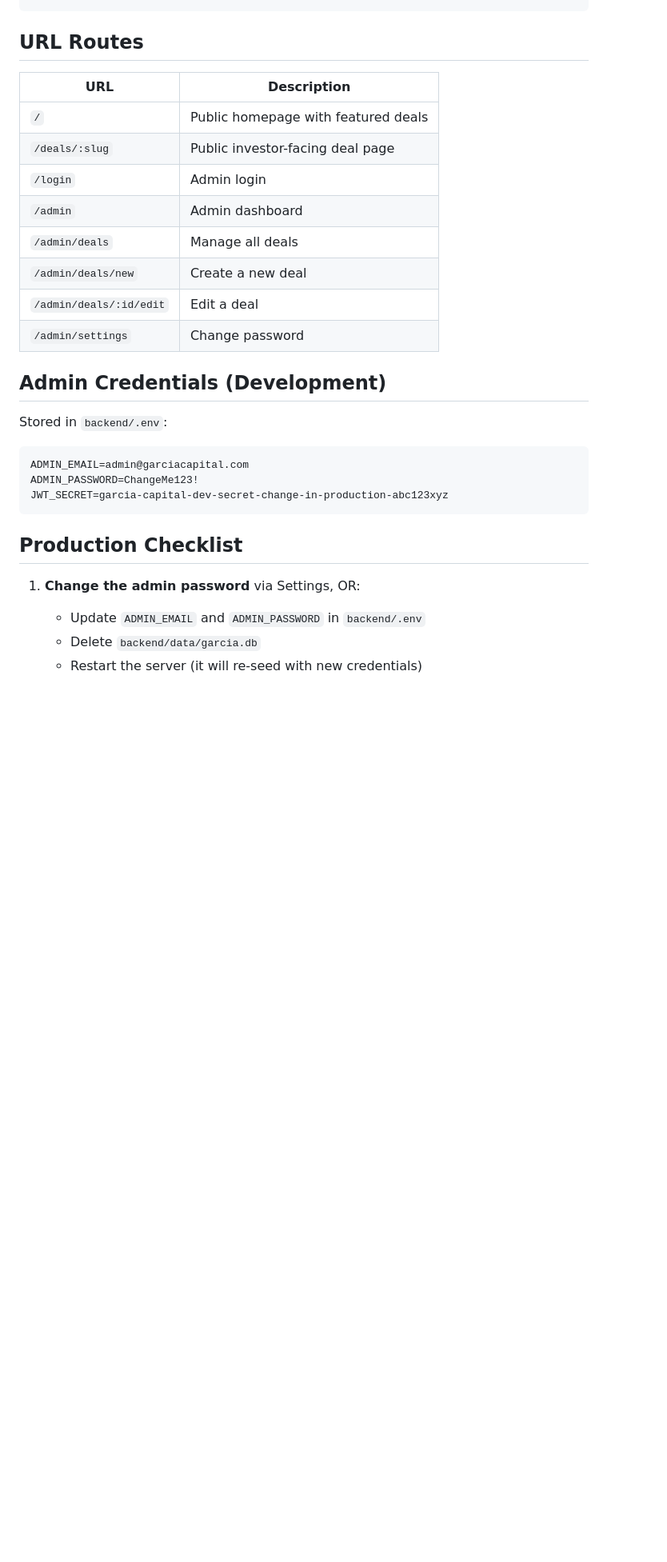
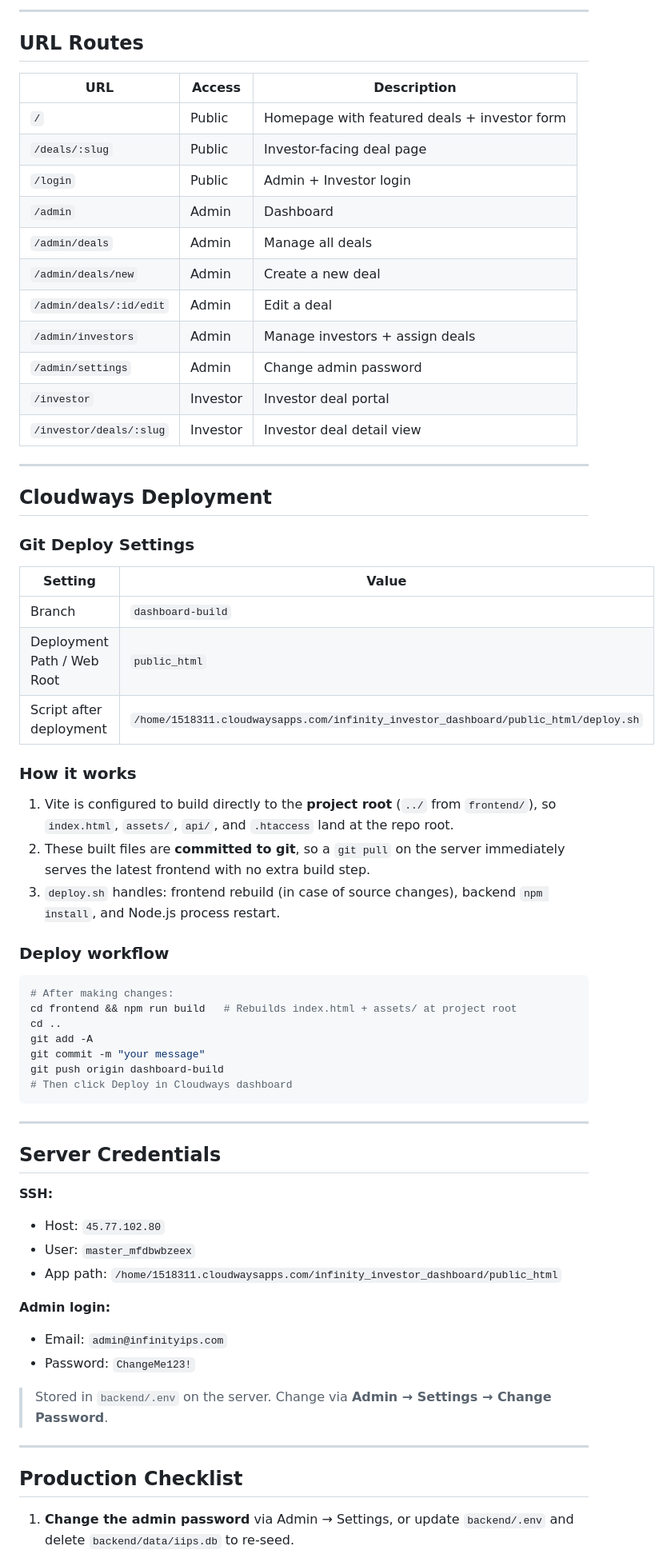
Before and after one commit to KalamazooWebsiteDesign/InfinityInvestmentPropertySolutionsDashboard, a Markdown page: README.md, the part around one of its changes. Shown at 80% size. GitHub-like rendering; blank space fills up the shorter version.

Commit message:
docs: rewrite README with current stack, deploy setup, and correct credentials

````diff
--- a/README.md
+++ b/README.md
@@ -48,31 +78,70 @@ garcia-capital/
 ```
+
+---
 
 ## URL Routes
 
-| URL | Description |
-|-----|-------------|
-| `/` | Public homepage with featured deals |
-| `/deals/:slug` | Public investor-facing deal page |
-| `/login` | Admin login |
-| `/admin` | Admin dashboard |
-| `/admin/deals` | Manage all deals |
-| `/admin/deals/new` | Create a new deal |
-| `/admin/deals/:id/edit` | Edit a deal |
-| `/admin/settings` | Change password |
+| URL | Access | Description |
+|-----|--------|-------------|
+| `/` | Public | Homepage with featured deals + investor form |
+| `/deals/:slug` | Public | Investor-facing deal page |
+| `/login` | Public | Admin + Investor login |
+| `/admin` | Admin | Dashboard |
+| `/admin/deals` | Admin | Manage all deals |
+| `/admin/deals/new` | Admin | Create a new deal |
+| `/admin/deals/:id/edit` | Admin | Edit a deal |
+| `/admin/investors` | Admin | Manage investors + assign deals |
+| `/admin/settings` | Admin | Change admin password |
+| `/investor` | Investor | Investor deal portal |
+| `/investor/deals/:slug` | Investor | Investor deal detail view |
 
-## Admin Credentials (Development)
+---
 
-Stored in `backend/.env`:
+## Cloudways Deployment
+
+### Git Deploy Settings
+
+| Setting | Value |
+|---------|-------|
+| Branch | `dashboard-build` |
+| Deployment Path / Web Root | `public_html` |
+| Script after deployment | `/home/1518311.cloudwaysapps.com/infinity_investor_dashboard/public_html/deploy.sh` |
+
+### How it works
+
+1. Vite is configured to build directly to the **project root** (`../` from `frontend/`), so `index.html`, `assets/`, `api/`, and `.htaccess` land at the repo root.
+2. These built files are **committed to git**, so a `git pull` on the server immediately serves the latest frontend with no extra build step.
+3. `deploy.sh` handles: frontend rebuild (in case of source changes), backend `npm install`, and Node.js process restart.
+
+### Deploy workflow
+```bash
+# After making changes:
+cd frontend && npm run build   # Rebuilds index.html + assets/ at project root
+cd ..
+git add -A
+git commit -m "your message"
+git push origin dashboard-build
+# Then click Deploy in Cloudways dashboard
 ```
-ADMIN_EMAIL=admin@garciacapital.com
-ADMIN_PASSWORD=ChangeMe123!
-JWT_SECRET=garcia-capital-dev-secret-change-in-production-abc123xyz
-```
+
+---
+
+## Server Credentials
+
+**SSH:**
+- Host: `45.77.102.80`
+- User: `master_mfdbwbzeex`
+- App path: `/home/1518311.cloudwaysapps.com/infinity_investor_dashboard/public_html`
+
+**Admin login:**
+- Email: `admin@infinityips.com`
+- Password: `ChangeMe123!`
+
+> Stored in `backend/.env` on the server. Change via **Admin → Settings → Change Password**.
+
+---
 
 ## Production Checklist
 
-1. **Change the admin password** via Settings, OR:
-   - Update `ADMIN_EMAIL` and `ADMIN_PASSWORD` in `backend/.env`
-   - Delete `backend/data/garcia.db`
-   - Restart the server (it will re-seed with new credentials)
+1. **Change the admin password** via Admin → Settings, or update `backend/.env` and delete `backend/data/iips.db` to re-seed.
 
````
Also changed, not shown: other parts of README.md (+64 -34 lines).
